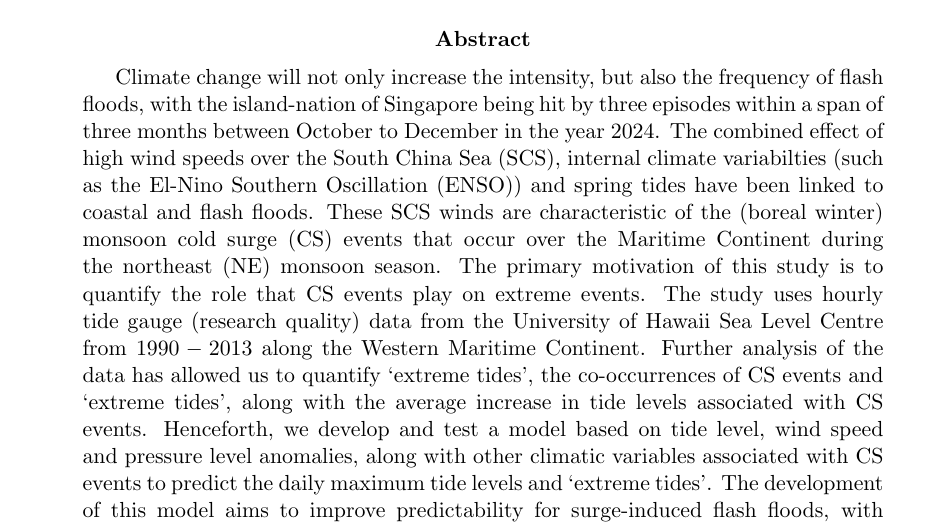
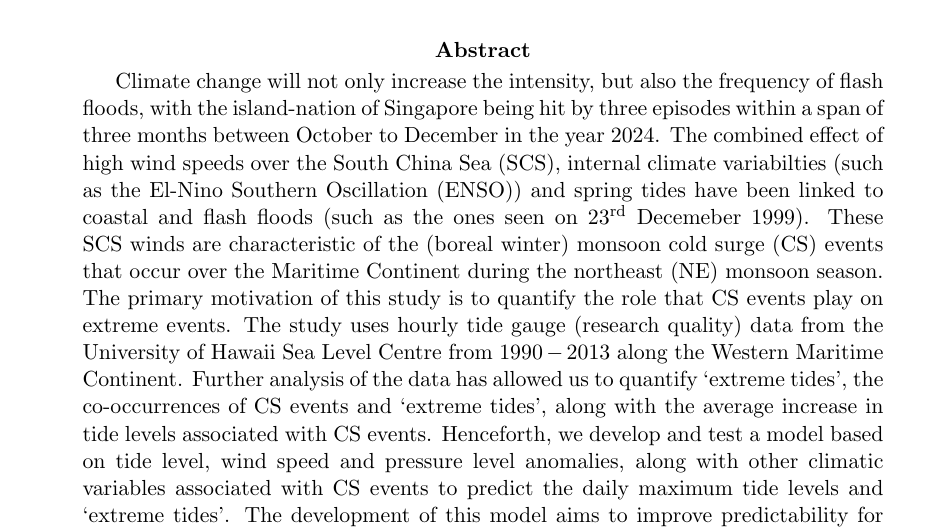
Before and after one commit to shrin0811/test_stuff_for_3172, a LaTeX paper (possible_abstract_aogs.tex): part of page 1 of 3, cut so that both start at the same text. Compiled offline with pdfLaTeX.

Commit message:
additional change

```diff
--- a/possible_abstract_aogs.tex
+++ b/possible_abstract_aogs.tex
@@ -27,7 +27,8 @@
     Climate change will not only increase the intensity, but also the frequency of flash floods, with the island-nation of Singapore
     being hit by three episodes within a span of three months between October to December in the year 2024. The combined effect of high
     wind speeds over the South China Sea (SCS), internal climate variabilties (such as the El-Nino Southern Oscillation (ENSO)) and spring tides
-    have been linked to coastal and flash floods. These SCS winds are characteristic of the (boreal winter) monsoon cold surge (CS) events that
+    have been linked to coastal and flash floods (such as the ones seen on 23\textsuperscript{rd} Decemeber 1999).
+    These SCS winds are characteristic of the (boreal winter) monsoon cold surge (CS) events that
     occur over the Maritime Continent during the northeast (NE) monsoon season. The primary motivation of this study is to quantify the role that CS events
     play on extreme events. The study uses hourly tide gauge (research quality) data from the University of Hawaii Sea Level Centre from $1990-2013$ along the
     Western Maritime Continent. Further analysis of the data has allowed us to quantify `extreme tides', the co-occurrences of CS events and `extreme tides', along with the
```
Also changed, not shown: possible_abstract_aogs.pdf, 2 other files.
